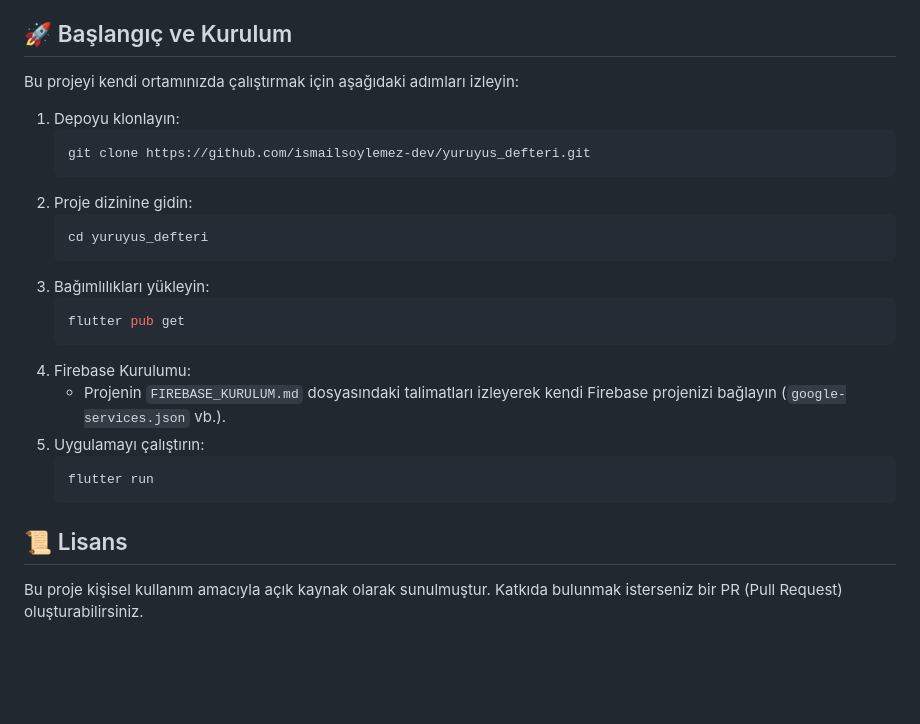
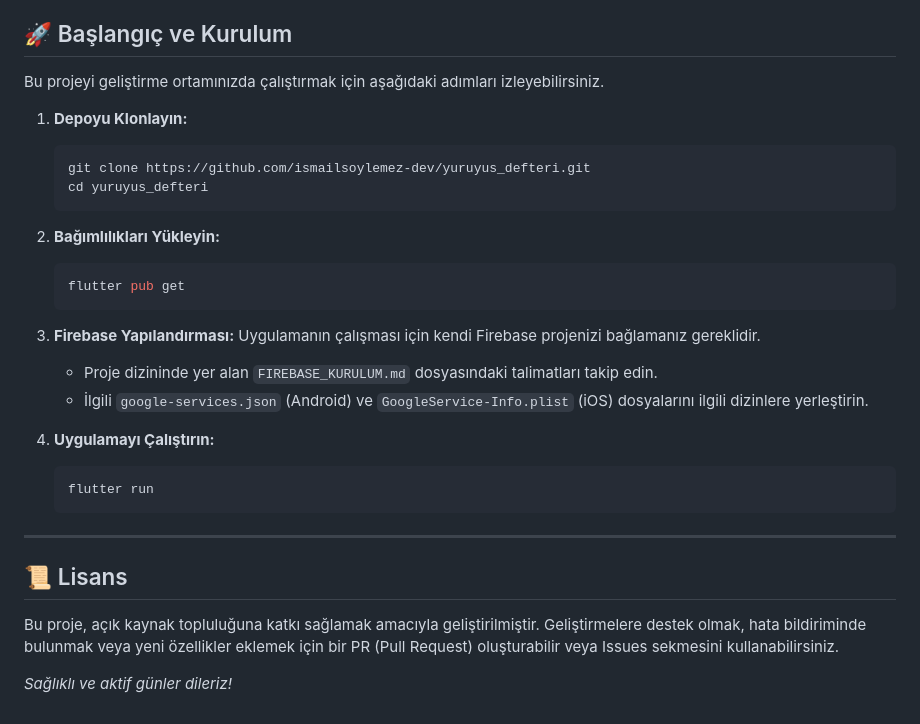
Before and after one commit to ismailsoylemez-dev/yuruyus_defteri, a Markdown page: README.md, the part around one of its changes. Drawn GitHub-style; blank space fills up the shorter version.

````diff
--- a/README.md
+++ b/README.md
@@ -34,27 +55,33 @@ Proje ekran görüntülerini incelemek için aşağıdaki önizlemelere göz ata
 
 ## 🚀 Başlangıç ve Kurulum
 
-Bu projeyi kendi ortamınızda çalıştırmak için aşağıdaki adımları izleyin:
+Bu projeyi geliştirme ortamınızda çalıştırmak için aşağıdaki adımları izleyebilirsiniz.
 
-1. Depoyu klonlayın:
+1. **Depoyu Klonlayın:**
    ```bash
    git clone https://github.com/ismailsoylemez-dev/yuruyus_defteri.git
-   ```
-2. Proje dizinine gidin:
-   ```bash
    cd yuruyus_defteri
    ```
-3. Bağımlılıkları yükleyin:
+
+2. **Bağımlılıkları Yükleyin:**
    ```bash
    flutter pub get
    ```
-4. Firebase Kurulumu:
-   - Projenin `FIREBASE_KURULUM.md` dosyasındaki talimatları izleyerek kendi Firebase projenizi bağlayın (`google-services.json` vb.).
-5. Uygulamayı çalıştırın:
+
+3. **Firebase Yapılandırması:**
+   Uygulamanın çalışması için kendi Firebase projenizi bağlamanız gereklidir.
+   - Proje dizininde yer alan `FIREBASE_KURULUM.md` dosyasındaki talimatları takip edin.
+   - İlgili `google-services.json` (Android) ve `GoogleService-Info.plist` (iOS) dosyalarını ilgili dizinlere yerleştirin.
+
+4. **Uygulamayı Çalıştırın:**
    ```bash
    flutter run
    ```
 
+---
+
 ## 📜 Lisans
 
-Bu proje kişisel kullanım amacıyla açık kaynak olarak sunulmuştur. Katkıda bulunmak isterseniz bir PR (Pull Request) oluşturabilirsiniz.
+Bu proje, açık kaynak topluluğuna katkı sağlamak amacıyla geliştirilmiştir. Geliştirmelere destek olmak, hata bildiriminde bulunmak veya yeni özellikler eklemek için bir PR (Pull Request) oluşturabilir veya Issues sekmesini kullanabilirsiniz.
+
+*Sağlıklı ve aktif günler dileriz!*
````
Also changed, not shown: other parts of README.md (+44 -23 lines).
